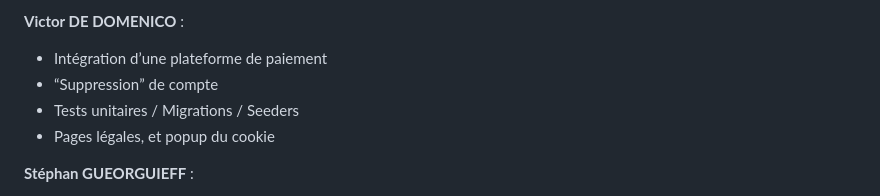
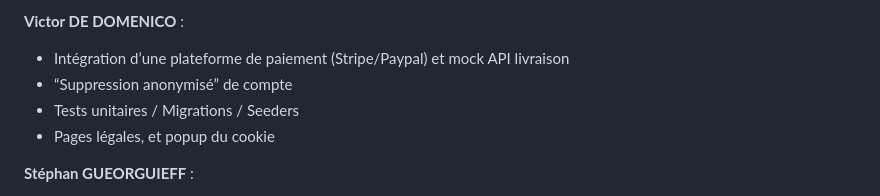
Before and after one commit to ihbzk/Challenge-S2-ESGI-4IW2, a Markdown page: README.md, the part around the change. Drawn GitHub-style.

```diff
--- a/README.md
+++ b/README.md
@@ -158,8 +158,8 @@ Ce projet est hébergé sur GitHub à l'adresse suivante : [Lien vers le reposit
 - Création du docker-compose
 
 **Victor DE DOMENICO** :
-- Intégration dʼune plateforme de paiement
-- “Suppressionˮ de compte
+- Intégration dʼune plateforme de paiement (Stripe/Paypal) et mock API livraison
+- “Suppression anonymiséˮ de compte
 - Tests unitaires / Migrations / Seeders
 - Pages légales, et popup du cookie
 
```
